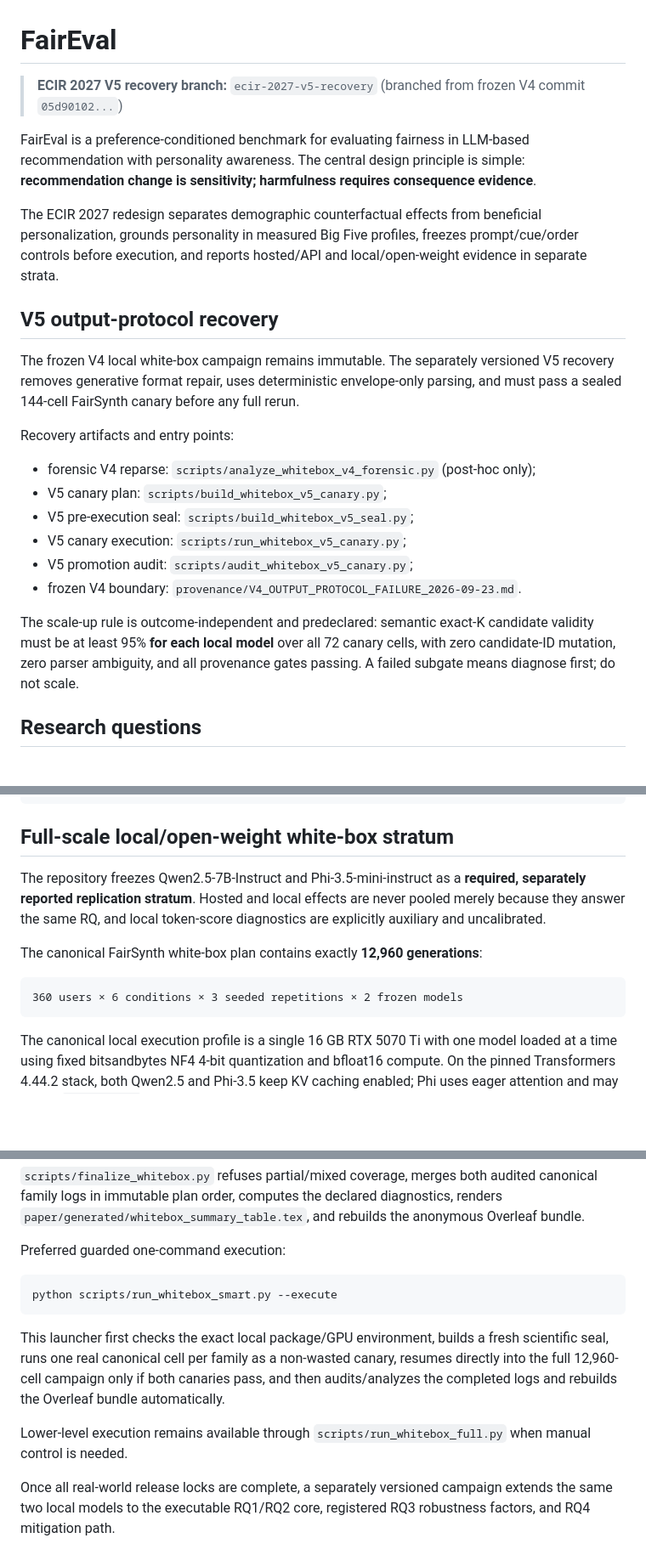
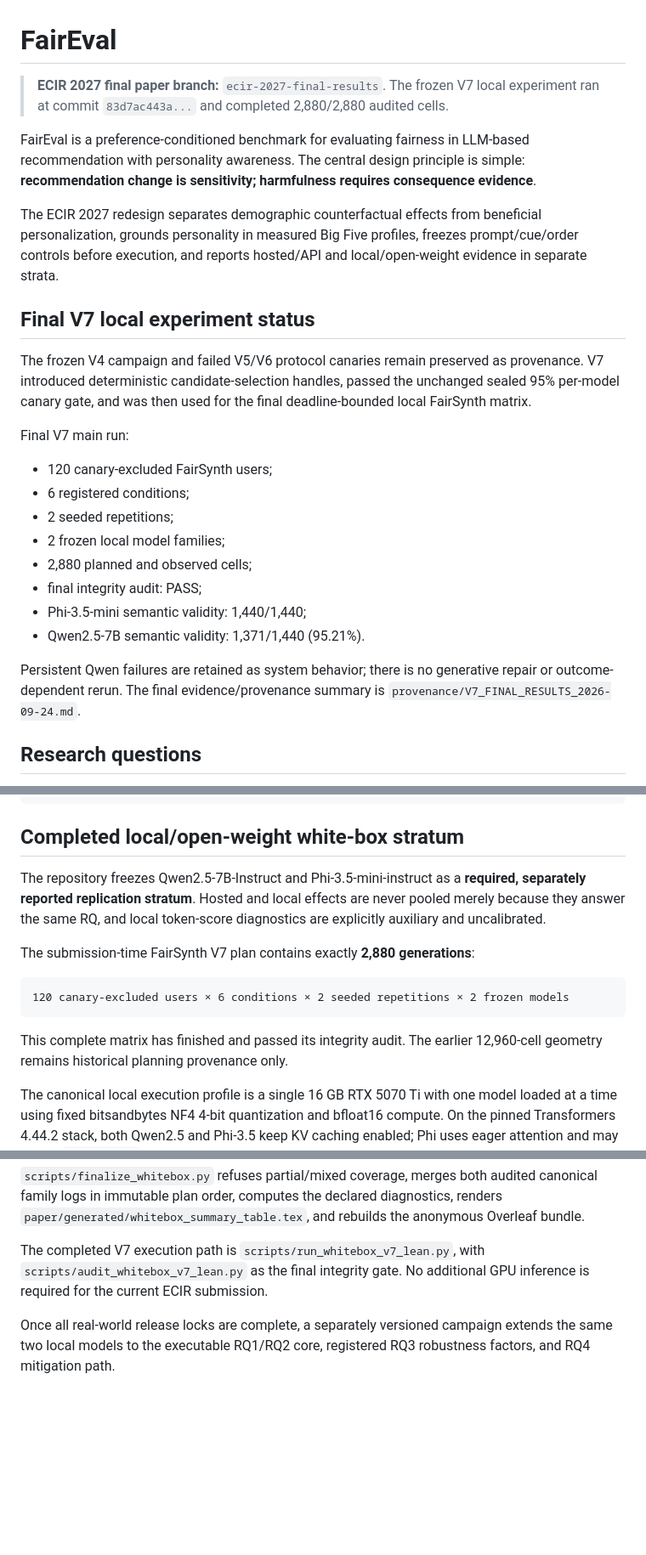
Before and after one commit to Rocky5502/-FairEval, a Markdown page: README.md, 3 parts joined by grey strips. Shown at 85% size. GitHub-like rendering; blank space fills up the shorter version.

Commit message:
Update README to completed V7 final-results state

````diff
--- a/README.md
+++ b/README.md
@@ -1,31 +1,32 @@
 # FairEval
 
-> **ECIR 2027 V5 recovery branch:** `ecir-2027-v5-recovery` (branched from frozen V4 commit `05d90102...`)
+> **ECIR 2027 final paper branch:** `ecir-2027-final-results`. The frozen V7 local experiment ran at commit `83d7ac443a...` and completed 2,880/2,880 audited cells.
 
 FairEval is a preference-conditioned benchmark for evaluating fairness in LLM-based recommendation with personality awareness. The central design principle is simple: **recommendation change is sensitivity; harmfulness requires consequence evidence**.
 
 The ECIR 2027 redesign separates demographic counterfactual effects from beneficial personalization, grounds personality in measured Big Five profiles, freezes prompt/cue/order controls before execution, and reports hosted/API and local/open-weight evidence in separate strata.
 
-## V5 output-protocol recovery
+## Final V7 local experiment status
 
-The frozen V4 local white-box campaign remains immutable. The separately
-versioned V5 recovery removes generative format repair, uses deterministic
-envelope-only parsing, and must pass a sealed 144-cell FairSynth canary before
-any full rerun.
+The frozen V4 campaign and failed V5/V6 protocol canaries remain preserved as
+provenance. V7 introduced deterministic candidate-selection handles, passed the
+unchanged sealed 95% per-model canary gate, and was then used for the final
+deadline-bounded local FairSynth matrix.
 
-Recovery artifacts and entry points:
+Final V7 main run:
 
-- forensic V4 reparse: `scripts/analyze_whitebox_v4_forensic.py` (post-hoc only);
-- V5 canary plan: `scripts/build_whitebox_v5_canary.py`;
-- V5 pre-execution seal: `scripts/build_whitebox_v5_seal.py`;
-- V5 canary execution: `scripts/run_whitebox_v5_canary.py`;
-- V5 promotion audit: `scripts/audit_whitebox_v5_canary.py`;
-- frozen V4 boundary: `provenance/V4_OUTPUT_PROTOCOL_FAILURE_2026-09-23.md`.
+- 120 canary-excluded FairSynth users;
+- 6 registered conditions;
+- 2 seeded repetitions;
+- 2 frozen local model families;
+- 2,880 planned and observed cells;
+- final integrity audit: PASS;
+- Phi-3.5-mini semantic validity: 1,440/1,440;
+- Qwen2.5-7B semantic validity: 1,371/1,440 (95.21%).
 
-The scale-up rule is outcome-independent and predeclared: semantic exact-K
-candidate validity must be at least 95% **for each local model** over all 72
-canary cells, with zero candidate-ID mutation, zero parser ambiguity, and all
-provenance gates passing. A failed subgate means diagnose first; do not scale.
+Persistent Qwen failures are retained as system behavior; there is no generative
+repair or outcome-dependent rerun. The final evidence/provenance summary is
+`provenance/V7_FINAL_RESULTS_2026-09-24.md`.
 
 
 ## Research questions
@@ -153,15 +154,18 @@ python scripts/run_hosted_budgeted.py \
   --execute
 ```
 
-## Full-scale local/open-weight white-box stratum
+## Completed local/open-weight white-box stratum
 
 The repository freezes Qwen2.5-7B-Instruct and Phi-3.5-mini-instruct as a **required, separately reported replication stratum**. Hosted and local effects are never pooled merely because they answer the same RQ, and local token-score diagnostics are explicitly auxiliary and uncalibrated.
 
-The canonical FairSynth white-box plan contains exactly **12,960 generations**:
+The submission-time FairSynth V7 plan contains exactly **2,880 generations**:
 
 ```text
-360 users × 6 conditions × 3 seeded repetitions × 2 frozen models
+120 canary-excluded users × 6 conditions × 2 seeded repetitions × 2 frozen models
 ```
+
+This complete matrix has finished and passed its integrity audit. The earlier
+12,960-cell geometry remains historical planning provenance only.
 
 The canonical local execution profile is a single 16 GB RTX 5070 Ti with one model loaded at a time using fixed bitsandbytes NF4 4-bit quantization and bfloat16 compute. On the pinned Transformers 4.44.2 stack, both Qwen2.5 and Phi-3.5 keep KV caching enabled; Phi uses eager attention and may emit a `seen_tokens` deprecation warning, which is not treated as a runtime failure. These execution choices are frozen in `configs/local_models.yaml`, persisted into the immutable plan, and rechecked against the runtime provider.
 
@@ -169,15 +173,9 @@ The two model families can be run individually through `scripts/run_whitebox_fam
 
 `scripts/finalize_whitebox.py` refuses partial/mixed coverage, merges both audited canonical family logs in immutable plan order, computes the declared diagnostics, renders `paper/generated/whitebox_summary_table.tex`, and rebuilds the anonymous Overleaf bundle.
 
-Preferred guarded one-command execution:
-
-```bash
-python scripts/run_whitebox_smart.py --execute
-```
-
-This launcher first checks the exact local package/GPU environment, builds a fresh scientific seal, runs one real canonical cell per family as a non-wasted canary, resumes directly into the full 12,960-cell campaign only if both canaries pass, and then audits/analyzes the completed logs and rebuilds the Overleaf bundle automatically.
-
-Lower-level execution remains available through `scripts/run_whitebox_full.py` when manual control is needed.
+The completed V7 execution path is `scripts/run_whitebox_v7_lean.py`, with
+`scripts/audit_whitebox_v7_lean.py` as the final integrity gate. No additional
+GPU inference is required for the current ECIR submission.
 
 Once all real-world release locks are complete, a separately versioned campaign extends the same two local models to the executable RQ1/RQ2 core, registered RQ3 robustness factors, and RQ4 mitigation path.
 
````
